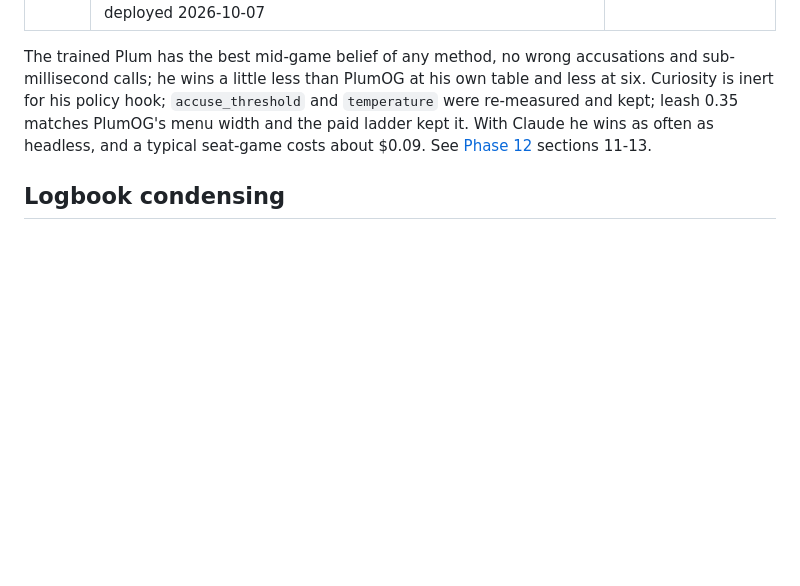
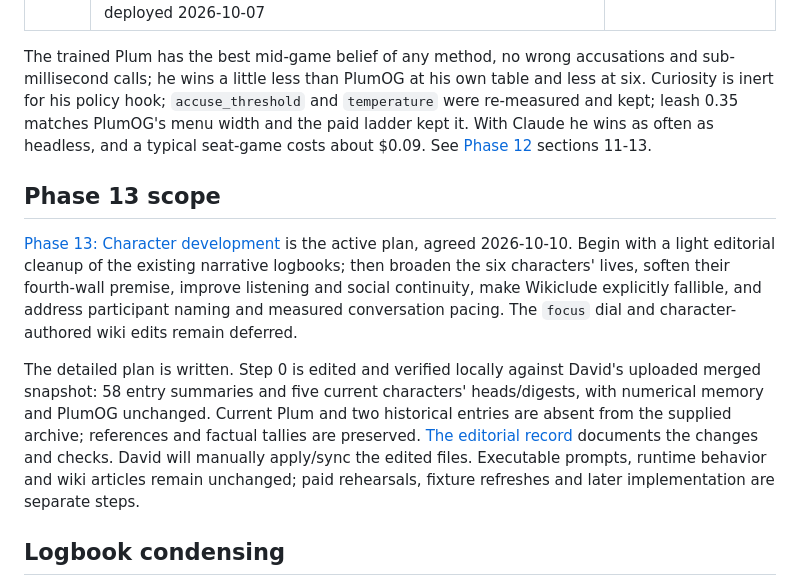
Before and after one commit to davidabelin/clude, a Markdown page: docs/phase-plan.md, the part around one of its changes. GitHub-like rendering; blank space fills up the shorter version.

Commit message:
Down with the canon!
- Begin LLM rewrites
- **Phase 13** planned
  - Step 0. taken (and synched with bucket)

```diff
--- a/docs/phase-plan.md
+++ b/docs/phase-plan.md
@@ -57,6 +57,12 @@ Wikiclude articles, rendering and assets are outside this pass. Existing source
 
 The trained Plum has the best mid-game belief of any method, no wrong accusations and sub-millisecond calls; he wins a little less than PlumOG at his own table and less at six. Curiosity is inert for his policy hook; `accuse_threshold` and `temperature` were re-measured and kept; leash 0.35 matches PlumOG's menu width and the paid ladder kept it. With Claude he wins as often as headless, and a typical seat-game costs about $0.09. See [Phase 12](deepnash-plan.md) sections 11-13.
 
+## Phase 13 scope
+
+[Phase 13: Character development](phase13-plan.md) is the active plan, agreed 2026-10-10. Begin with a light editorial cleanup of the existing narrative logbooks; then broaden the six characters' lives, soften their fourth-wall premise, improve listening and social continuity, make Wikiclude explicitly fallible, and address participant naming and measured conversation pacing. The `focus` dial and character-authored wiki edits remain deferred.
+
+The detailed plan is written. Step 0 is edited and verified locally against David's uploaded merged snapshot: 58 entry summaries and five current characters' heads/digests, with numerical memory and PlumOG unchanged. Current Plum and two historical entries are absent from the supplied archive; references and factual tallies are preserved. [The editorial record](phase13-editorial.md) documents the changes and checks. David will manually apply/sync the edited files. Executable prompts, runtime behavior and wiki articles remain unchanged; paid rehearsals, fixture refreshes and later implementation are separate steps.
+
 ## Logbook condensing
 
 Built 2026-10-08, outside the numbered phases. `logbook condense` has each character's own model fold its logbook into a digest that replaces the condensed entries in read-back and the debrief, and merges near-duplicate flags; the entries stay as the archive. [Logbooks](logbooks.md#condensing-the-digest) owns the details. The paid run on `data/llm` and the bucket waits on David's approval of the dry run's estimate.
```
Also changed, not shown: other parts of docs/phase-plan.md (+1 -1 lines), CLAUDE.md (+3 -1 lines), docs/phase13-plan.md (added, +470 -0 lines).
